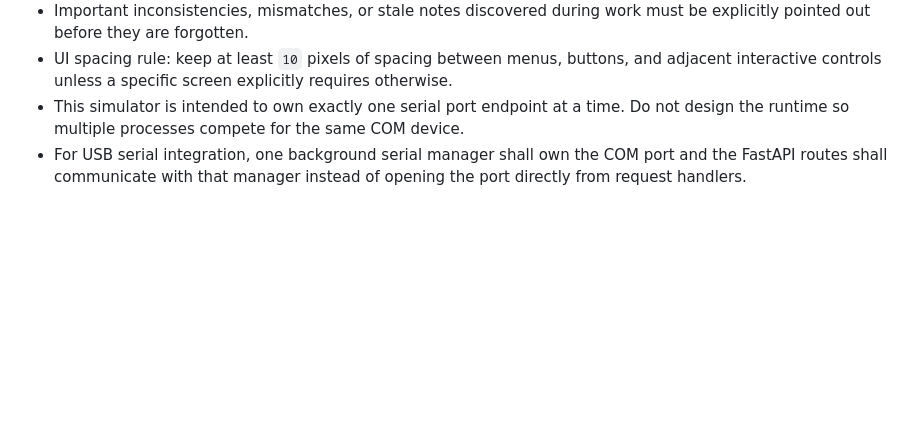
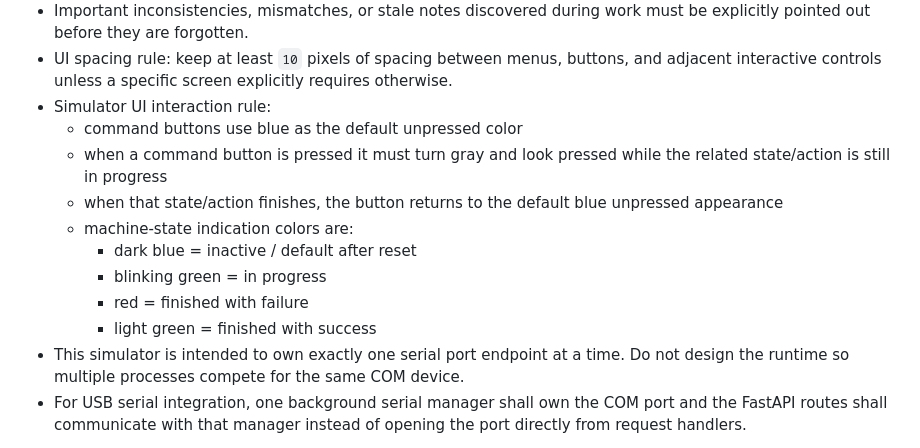
Before and after one commit to eyalglotman-collab/Gaggia_ESP-C3-Mini_Server_and_simulator_and_communication_Interface, a Markdown page: README.md, the part around the change. Drawn GitHub-style; blank space fills up the shorter version.

Commit message:
Document simulator UI button and state colors

```diff
--- a/README.md
+++ b/README.md
@@ -102,6 +102,15 @@
   - do not rely on the wait sound for hidden tool-approval popups, internal sandbox approval flows, or other non-chat waits because Eyal may not hear or notice those cases
 - Important inconsistencies, mismatches, or stale notes discovered during work must be explicitly pointed out before they are forgotten.
 - UI spacing rule: keep at least `10` pixels of spacing between menus, buttons, and adjacent interactive controls unless a specific screen explicitly requires otherwise.
+- Simulator UI interaction rule:
+  - command buttons use blue as the default unpressed color
+  - when a command button is pressed it must turn gray and look pressed while the related state/action is still in progress
+  - when that state/action finishes, the button returns to the default blue unpressed appearance
+  - machine-state indication colors are:
+    - dark blue = inactive / default after reset
+    - blinking green = in progress
+    - red = finished with failure
+    - light green = finished with success
 - This simulator is intended to own exactly one serial port endpoint at a time. Do not design the runtime so multiple processes compete for the same COM device.
 - For USB serial integration, one background serial manager shall own the COM port and the FastAPI routes shall communicate with that manager instead of opening the port directly from request handlers.
 
```
